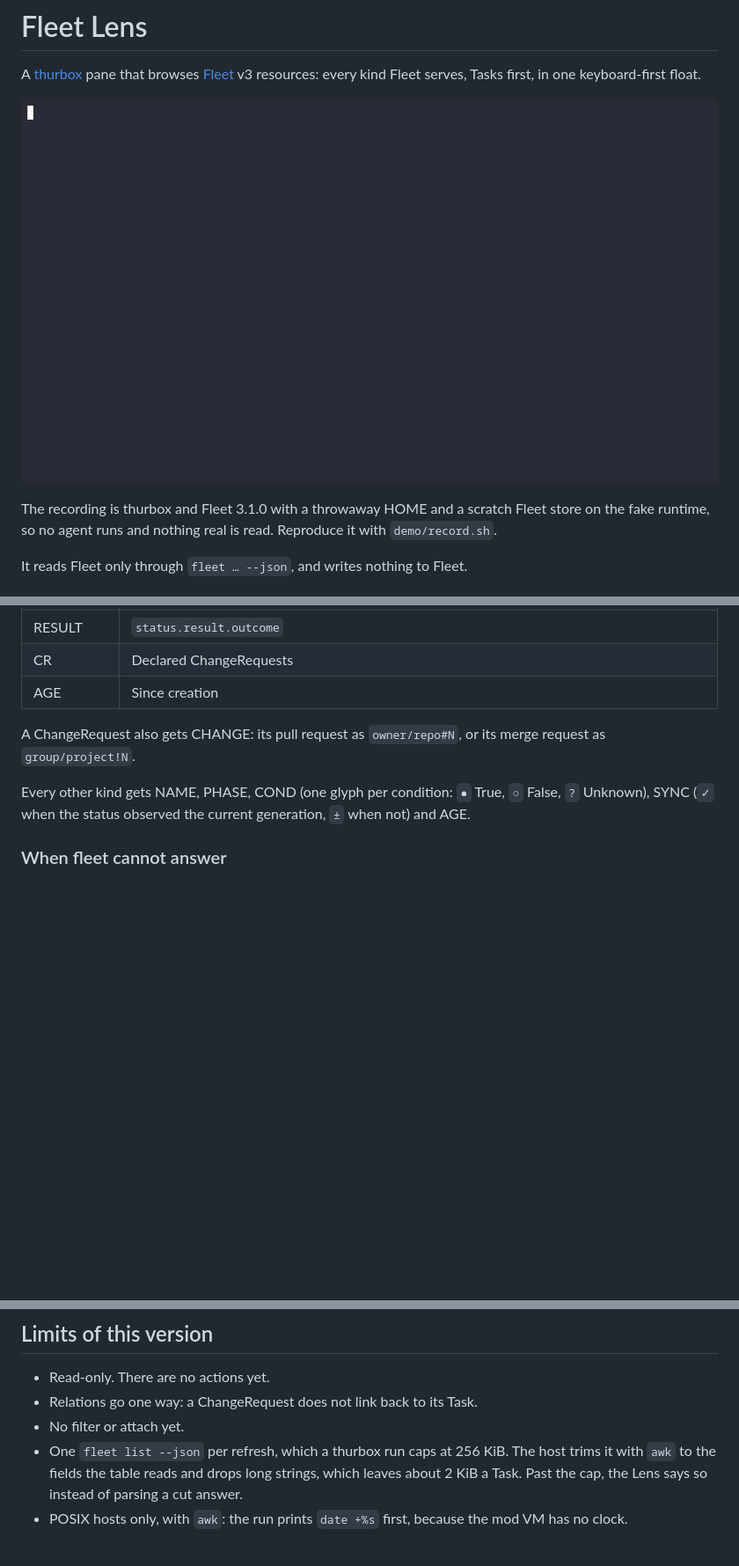
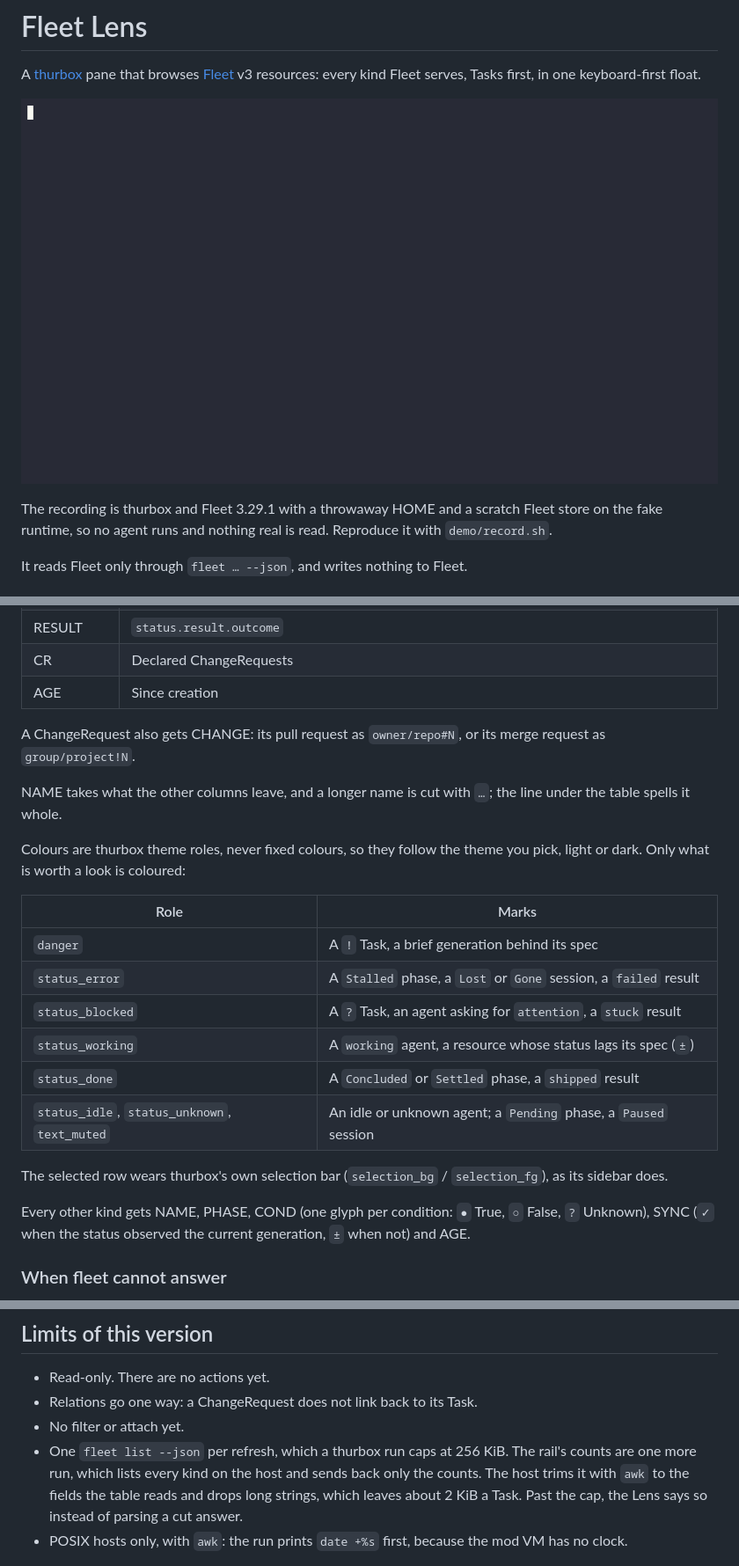
Before and after one commit to Thurbeen/thurbox-fleetlens, a Markdown page: README.md, 3 parts joined by grey strips. Shown at 88% size. Drawn GitHub-style; pictures changed too: media/demo.gif; blank space fills up the shorter version.

Commit message:
feat: a clearer, quicker Fleet Lens — theme-role colours, selection bar, fitted columns, kind keys

```diff
--- a/README.md
+++ b/README.md
@@ -4,9 +4,9 @@ A [thurbox](https://github.com/Thurbeen/thurbox) pane that browses
 [Fleet](https://github.com/Thurbeen/thurbox/tree/main/docs/fleet) v3 resources:
 every kind Fleet serves, Tasks first, in one keyboard-first float.
 
-![Fleet Lens in thurbox's Doom theme: Alt+K opens it on four Tasks, the two that need a person on top, one whose session is gone and one asking a Question; j moves down to the shipped Task and its ChangeRequest link; enter reads it as YAML and j and G scroll it; tab steps through the kinds to the ChangeRequest, named by its pull request, and shift+tab steps back; esc closes it](media/demo.gif)
+![Fleet Lens in thurbox's Doom theme: Alt+K opens it on four Tasks, every kind on the rail already counted, the two Tasks that need a person on top, one whose session is gone and one asking a Question; j moves the selection bar down to the shipped Task and its ChangeRequest link; enter reads it as YAML and j and G scroll it; tab steps through the kinds to the ChangeRequest, named by its pull request, and shift+tab steps back; esc closes it](media/demo.gif)
 
-The recording is thurbox and Fleet 3.1.0 with a throwaway HOME and a scratch
+The recording is thurbox and Fleet 3.29.1 with a throwaway HOME and a scratch
 Fleet store on the fake runtime, so no agent runs and nothing real is read.
 Reproduce it with `demo/record.sh`.
 
@@ -78,6 +88,24 @@ Then open work, then what is settled (Concluded, Settled), newest first.
 A ChangeRequest also gets CHANGE: its pull request as `owner/repo#N`, or its
 merge request as `group/project!N`.
 
+NAME takes what the other columns leave, and a longer name is cut with `…`;
+the line under the table spells it whole.
+
+Colours are thurbox theme roles, never fixed colours, so they follow the
+theme you pick, light or dark. Only what is worth a look is coloured:
+
+| Role | Marks |
+| --- | --- |
+| `danger` | A `!` Task, a brief generation behind its spec |
+| `status_error` | A `Stalled` phase, a `Lost` or `Gone` session, a `failed` result |
+| `status_blocked` | A `?` Task, an agent asking for `attention`, a `stuck` result |
+| `status_working` | A `working` agent, a resource whose status lags its spec (`±`) |
+| `status_done` | A `Concluded` or `Settled` phase, a `shipped` result |
+| `status_idle`, `status_unknown`, `text_muted` | An idle or unknown agent; a `Pending` phase, a `Paused` session |
+
+The selected row wears thurbox's own selection bar (`selection_bg` /
+`selection_fg`), as its sidebar does.
+
 Every other kind gets NAME, PHASE, COND (one glyph per condition: `●` True,
 `○` False, `?` Unknown), SYNC (`✓` when the status observed the current
 generation, `±` when not) and AGE.
@@ -106,6 +134,8 @@ In Settings, under `fleetlens`:
 - Relations go one way: a ChangeRequest does not link back to its Task.
 - No filter or attach yet.
 - One `fleet list --json` per refresh, which a thurbox run caps at 256 KiB.
+  The rail's counts are one more run, which lists every kind on the host and
+  sends back only the counts.
   The host trims it with `awk` to the fields the table reads and drops long
   strings, which leaves about 2 KiB a Task. Past the cap, the Lens says so
   instead of parsing a cut answer.
```
Also changed, not shown: other parts of README.md (+11 -1 lines), 6 other files.
